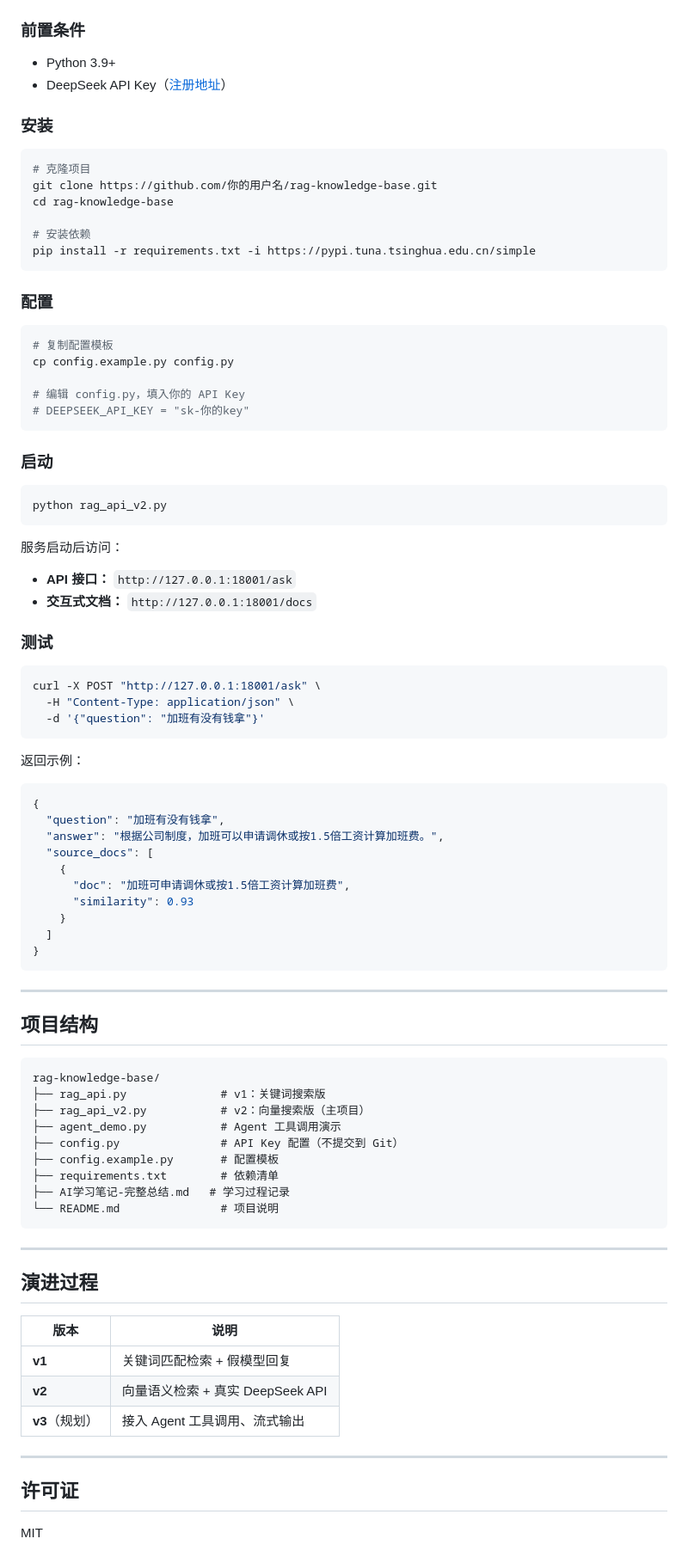
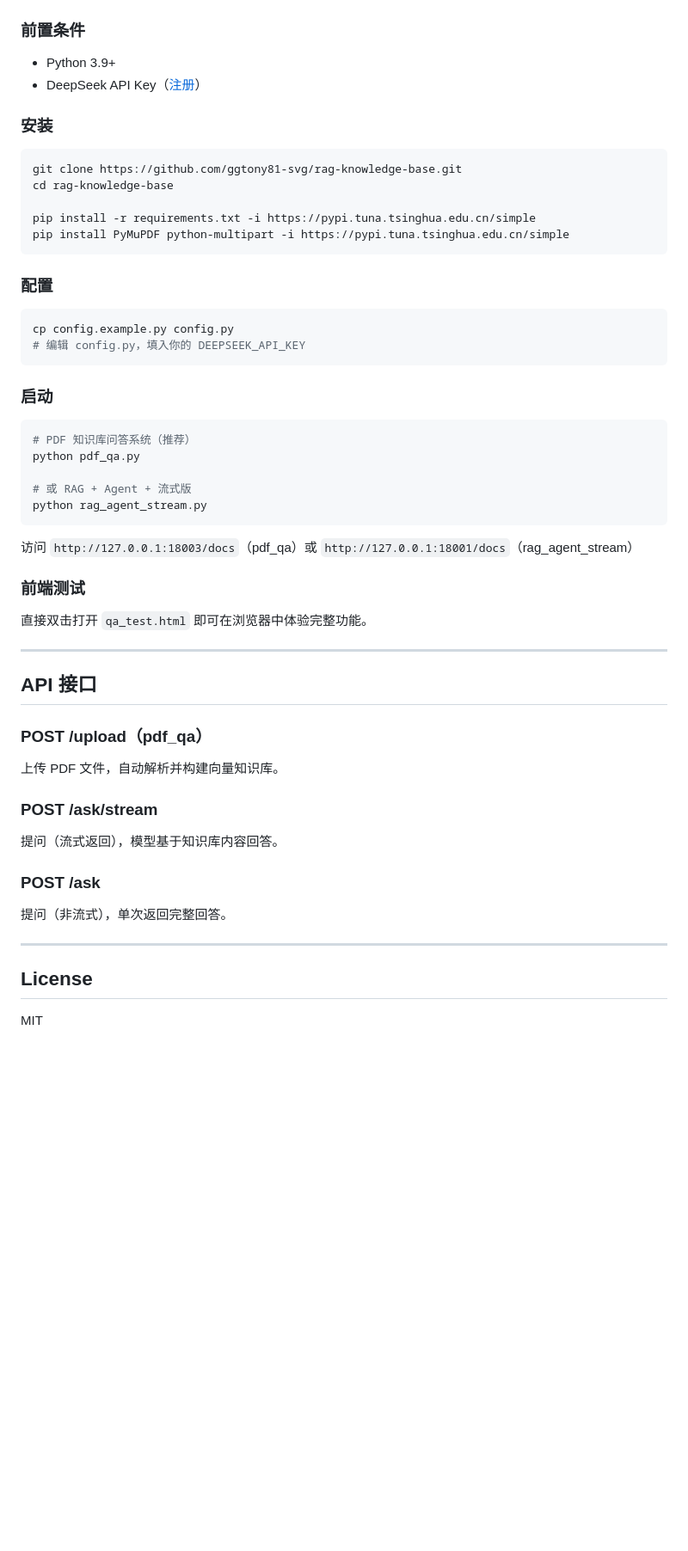
Before and after one commit to ggtony81-svg/rag-knowledge-base, a Markdown page: README.md, the part around one of its changes. Shown at 86% size. Rendered like a GitHub page; blank space fills up the shorter version.

````diff
--- a/README.md
+++ b/README.md
@@ -65,91 +178,56 @@
 ### 前置条件
 
 - Python 3.9+
-- DeepSeek API Key（[注册地址](https://platform.deepseek.com/)）
+- DeepSeek API Key（[注册](https://platform.deepseek.com/)）
 
 ### 安装
 
 ```bash
-# 克隆项目
-git clone https://github.com/你的用户名/rag-knowledge-base.git
+git clone https://github.com/ggtony81-svg/rag-knowledge-base.git
 cd rag-knowledge-base
 
-# 安装依赖
 pip install -r requirements.txt -i https://pypi.tuna.tsinghua.edu.cn/simple
+pip install PyMuPDF python-multipart -i https://pypi.tuna.tsinghua.edu.cn/simple
 ```
 
 ### 配置
 
 ```bash
-# 复制配置模板
 cp config.example.py config.py
-
-# 编辑 config.py，填入你的 API Key
-# DEEPSEEK_API_KEY = "sk-你的key"
+# 编辑 config.py，填入你的 DEEPSEEK_API_KEY
 ```
 
 ### 启动
 
 ```bash
-python rag_api_v2.py
+# PDF 知识库问答系统（推荐）
+python pdf_qa.py
+
+# 或 RAG + Agent + 流式版
+python rag_agent_stream.py
 ```
 
-服务启动后访问：
+访问 `http://127.0.0.1:18003/docs`（pdf_qa）或 `http://127.0.0.1:18001/docs`（rag_agent_stream）
 
-- **API 接口：** `http://127.0.0.1:18001/ask`
-- **交互式文档：** `http://127.0.0.1:18001/docs`
+### 前端测试
 
-### 测试
-
-```bash
-curl -X POST "http://127.0.0.1:18001/ask" \
-  -H "Content-Type: application/json" \
-  -d '{"question": "加班有没有钱拿"}'
-```
-
-返回示例：
-
-```json
-{
-  "question": "加班有没有钱拿",
-  "answer": "根据公司制度，加班可以申请调休或按1.5倍工资计算加班费。",
-  "source_docs": [
-    {
-      "doc": "加班可申请调休或按1.5倍工资计算加班费",
-      "similarity": 0.93
-    }
-  ]
-}
-```
+直接双击打开 `qa_test.html` 即可在浏览器中体验完整功能。
 
 ---
 
-## 项目结构
+## API 接口
 
-```
-rag-knowledge-base/
-├── rag_api.py              # v1：关键词搜索版
-├── rag_api_v2.py           # v2：向量搜索版（主项目）
-├── agent_demo.py           # Agent 工具调用演示
-├── config.py               # API Key 配置（不提交到 Git）
-├── config.example.py       # 配置模板
-├── requirements.txt        # 依赖清单
-├── AI学习笔记-完整总结.md   # 学习过程记录
-└── README.md               # 项目说明
-```
+### POST /upload（pdf_qa）
+上传 PDF 文件，自动解析并构建向量知识库。
+
+### POST /ask/stream
+提问（流式返回），模型基于知识库内容回答。
+
+### POST /ask
+提问（非流式），单次返回完整回答。
 
 ---
 
-## 演进过程
-
-| 版本                 | 说明                             |
-| -------------------- | -------------------------------- |
-| **v1**         | 关键词匹配检索 + 假模型回复      |
-| **v2**         | 向量语义检索 + 真实 DeepSeek API |
-| **v3**（规划） | 接入 Agent 工具调用、流式输出    |
-
----
-
-## 许可证
+## License
 
 MIT
````
Also changed, not shown: other parts of README.md (+155 -52 lines).
